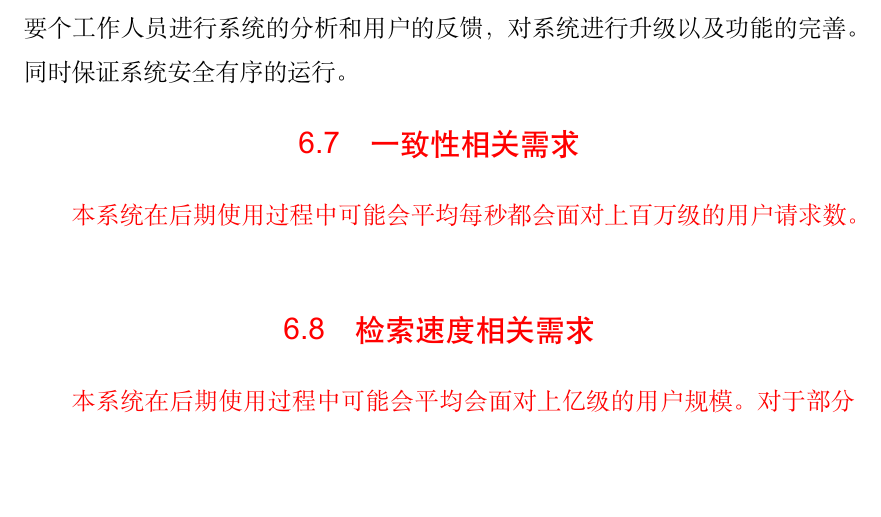
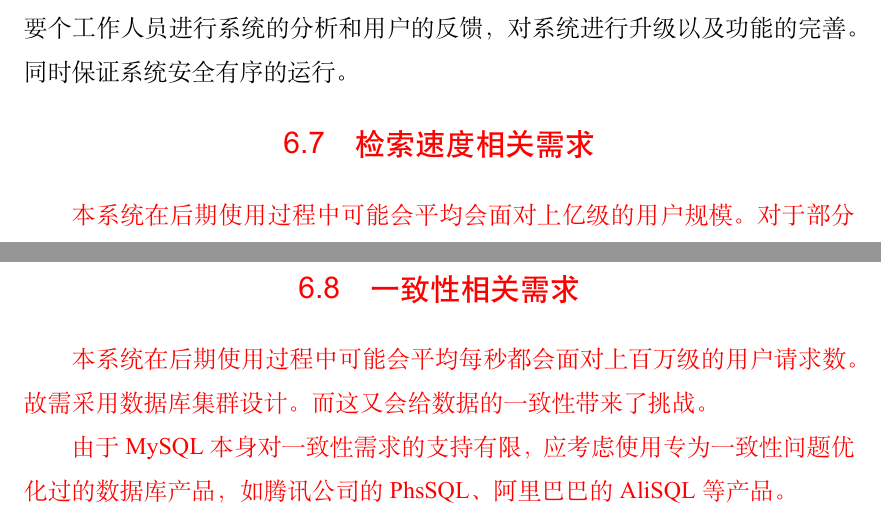
Before and after one commit to Calculator-Project-Group/project2-documents, a LaTeX thesis (ustcthesis2/main.tex, which reads ustcthesis2/chapters/design-database.tex): part of page 42 of 53 before the commit and two parts of pages 42 and 44 of 53 after it, the two joined at a grey line, cut so that both start at the same text, the shorter picture padded with empty space. Compiled offline with XeLaTeX.

Commit message:
add "一致性需求"

```diff
--- a/ustcthesis2/chapters/design-database.tex
+++ b/ustcthesis2/chapters/design-database.tex
@@ -280,11 +280,6 @@
 对于数据库的维护，随时对数据库中的信息加以调试和保存备份。同样需要个工作人员进行系统的分析和用户的反馈，对系统进行升级以及功能的完善。同时保证系统安全有序的运行。
 
 {\color{red}
-\section{一致性相关需求}
-本系统在后期使用过程中可能会平均每秒都会面对上百万级的用户请求数。
-}
-
-{\color{red}
 \section{检索速度相关需求}
 本系统在后期使用过程中可能会平均会面对上亿级的用户规模。对于部分涉及到检索的功能需求而言，检索速度将成为功能操作的时间瓶颈。故检索速度在设计之初就需要仔细考虑。
 \subsection{硬件要求}
@@ -321,4 +316,9 @@ master 提供数据库写服务，slave 提供数据库读服务，两者直接
 对数据库表进行水平切分，降低单库数据容量，提升数据库性能
 
 
+\section{一致性相关需求}
+本系统在后期使用过程中可能会平均每秒都会面对上百万级的用户请求数。故需采用数据库集群设计。而这又会给数据的一致性带来了挑战。
+
+由于MySQL本身对一致性需求的支持有限，应考虑使用专为一致性问题优化过的数据库产品，如腾讯公司的PhsSQL、阿里巴巴的AliSQL等产品。
+
 }
```
